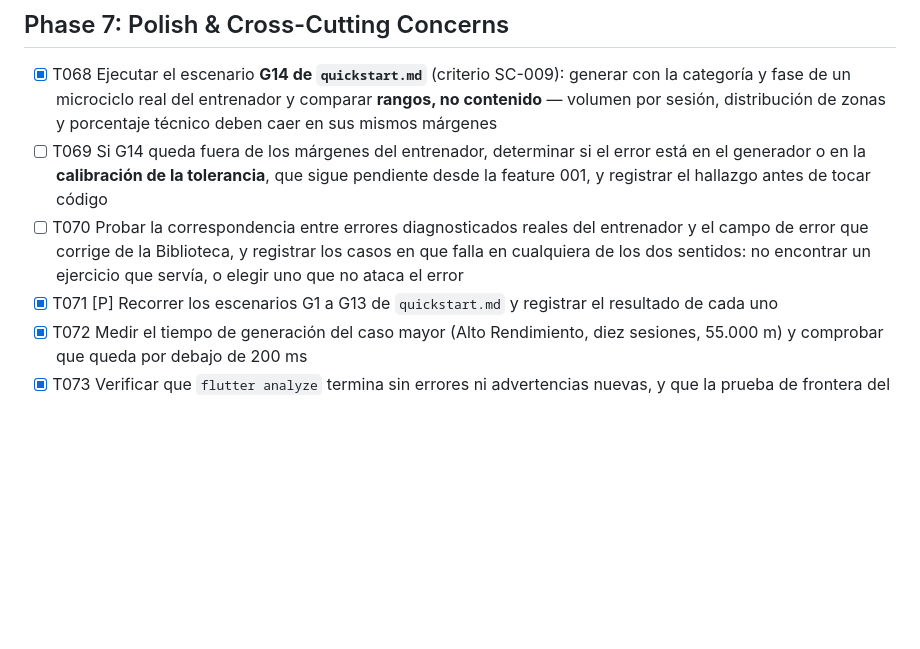
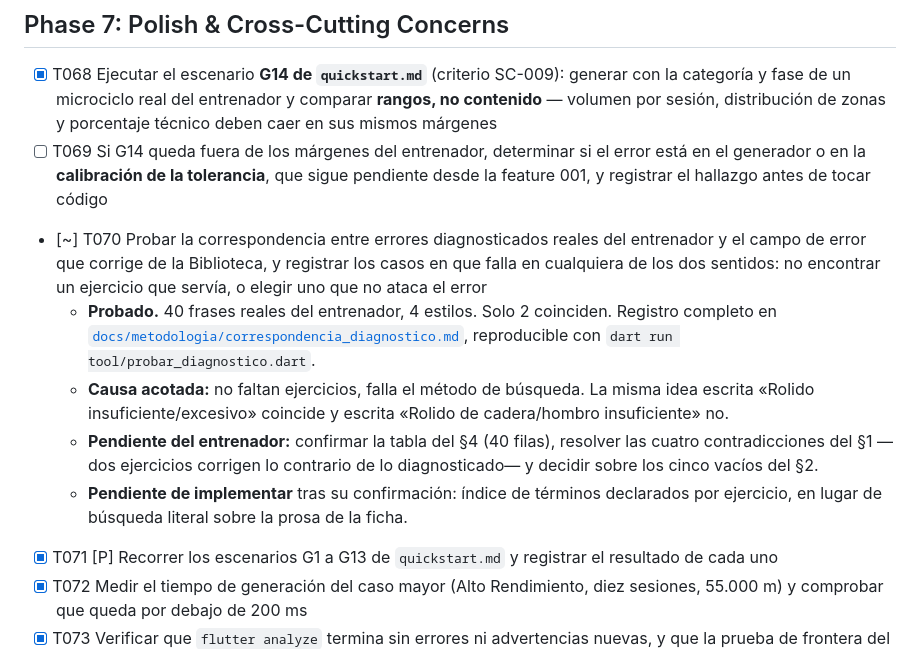
Before and after one commit to buildlark-dev/natacion, a Markdown page: specs/002-generador-microciclos/tasks.md, the part around the change. GitHub-like rendering; blank space fills up the shorter version.

```diff
--- a/specs/002-generador-microciclos/tasks.md
+++ b/specs/002-generador-microciclos/tasks.md
@@ -203,7 +203,18 @@ la puerta se comporta igual que con un plan manual.
 
 - [X] T068 Ejecutar el escenario **G14 de `quickstart.md`** (criterio SC-009): generar con la categoría y fase de un microciclo real del entrenador y comparar **rangos, no contenido** — volumen por sesión, distribución de zonas y porcentaje técnico deben caer en sus mismos márgenes
 - [ ] T069 Si G14 queda fuera de los márgenes del entrenador, determinar si el error está en el generador o en la **calibración de la tolerancia**, que sigue pendiente desde la feature 001, y registrar el hallazgo antes de tocar código
-- [ ] T070 Probar la correspondencia entre errores diagnosticados reales del entrenador y el campo de error que corrige de la Biblioteca, y registrar los casos en que falla en cualquiera de los dos sentidos: no encontrar un ejercicio que servía, o elegir uno que no ataca el error
+- [~] T070 Probar la correspondencia entre errores diagnosticados reales del entrenador y el campo de error que corrige de la Biblioteca, y registrar los casos en que falla en cualquiera de los dos sentidos: no encontrar un ejercicio que servía, o elegir uno que no ataca el error
+  - **Probado.** 40 frases reales del entrenador, 4 estilos. Solo 2 coinciden. Registro
+    completo en [`docs/metodologia/correspondencia_diagnostico.md`](../../docs/metodologia/correspondencia_diagnostico.md),
+    reproducible con `dart run tool/probar_diagnostico.dart`.
+  - **Causa acotada:** no faltan ejercicios, falla el método de búsqueda. La misma
+    idea escrita «Rolido insuficiente/excesivo» coincide y escrita «Rolido de
+    cadera/hombro insuficiente» no.
+  - **Pendiente del entrenador:** confirmar la tabla del §4 (40 filas), resolver las
+    cuatro contradicciones del §1 —dos ejercicios corrigen lo contrario de lo
+    diagnosticado— y decidir sobre los cinco vacíos del §2.
+  - **Pendiente de implementar** tras su confirmación: índice de términos declarados
+    por ejercicio, en lugar de búsqueda literal sobre la prosa de la ficha.
 - [X] T071 [P] Recorrer los escenarios G1 a G13 de `quickstart.md` y registrar el resultado de cada uno
 - [X] T072 Medir el tiempo de generación del caso mayor (Alto Rendimiento, diez sesiones, 55.000 m) y comprobar que queda por debajo de 200 ms
 - [X] T073 Verificar que `flutter analyze` termina sin errores ni advertencias nuevas, y que la prueba de frontera del dominio sigue pasando: `lib/dominio/generacion/` no puede importar Flutter ni Firebase
```
Also changed, not shown: docs/metodologia/correspondencia_diagnostico.md (added, +213 -0 lines).
